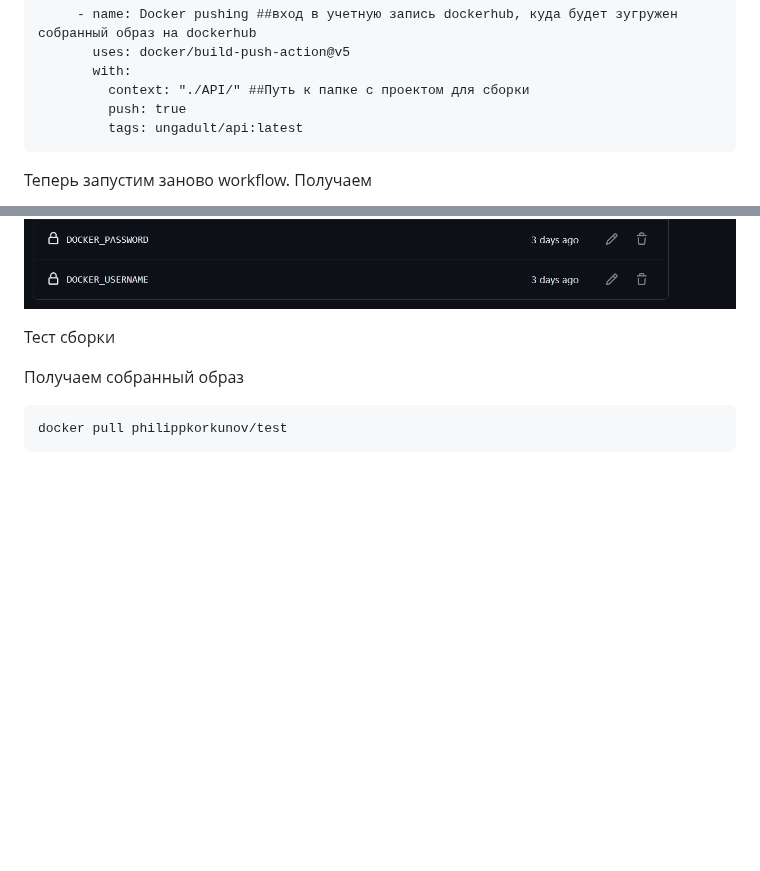
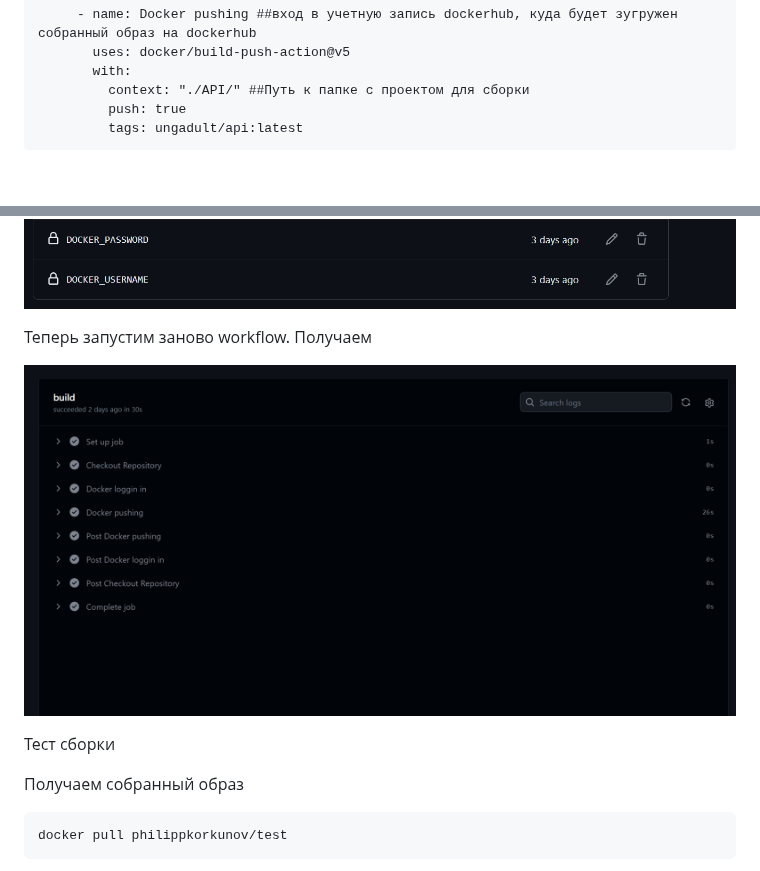
Before and after one commit to MikhailNv/practice-cloud-services, a Markdown page: README.md, 2 parts joined by grey strips. Rendered like a GitHub page; blank space fills up the shorter version.

````diff
--- a/README.md
+++ b/README.md
@@ -84,5 +84,4 @@
            push: true
            tags: ungadult/api:latest
   ```
-Теперь запустим заново workflow. Получаем
 
@@ -100,6 +96,11 @@
 
 Секркты репозитория Setting/Secrets and variables/Actions:
 ![png1](./images/1.png)
+
+
+Теперь запустим заново workflow. Получаем
+
+![png2](./images/2.png)
 
 
 Тест сборки
````
Also changed, not shown: other parts of README.md (+2 -5 lines).
